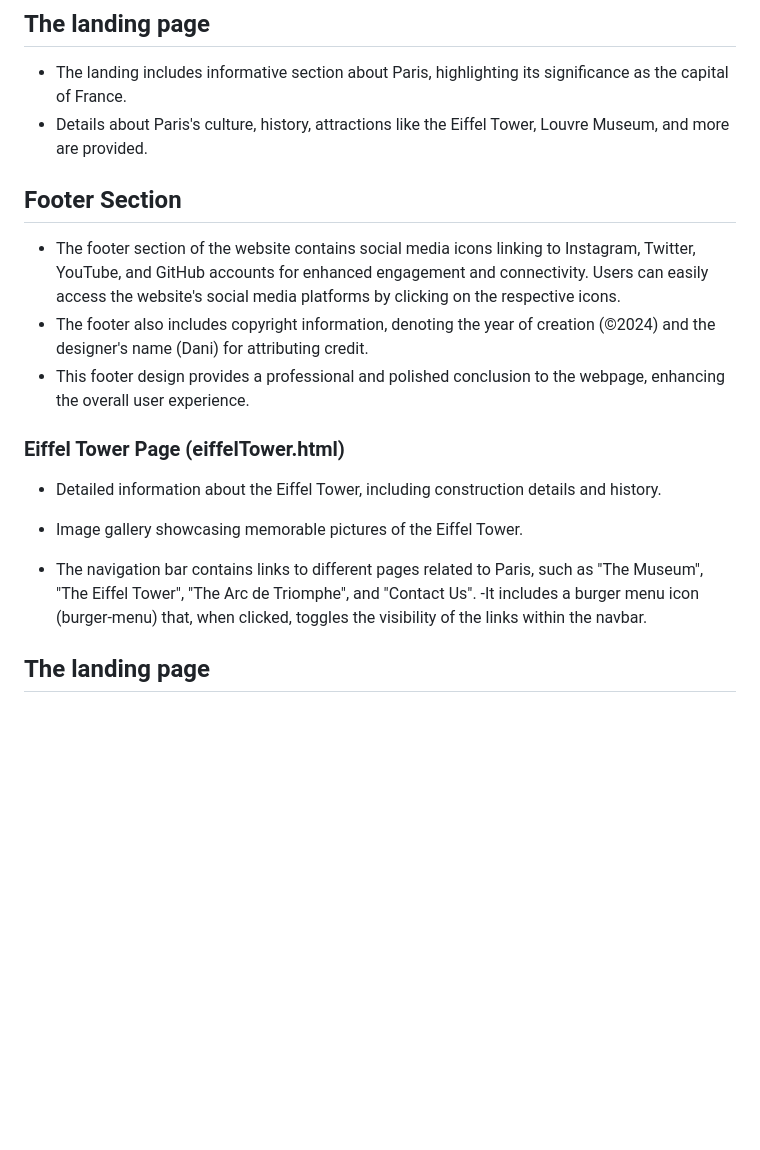
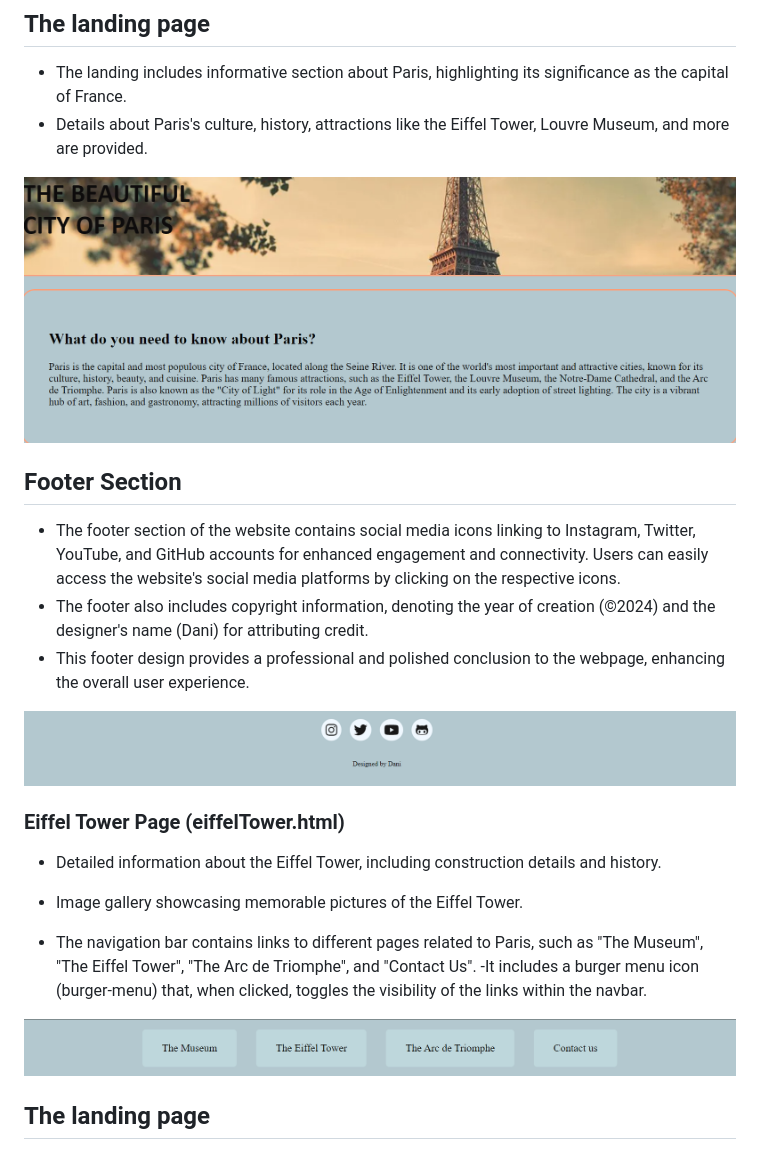
Before and after one commit to Dani1157/Paris-Landmarks, a Markdown page: README.md, the part around the change printed below. Drawn GitHub-style; pictures changed too: assets/images/footer.png; blank space fills up the shorter version.

```diff
--- a/README.md
+++ b/README.md
@@ -46,6 +47,8 @@ This project aims to showcase information about iconic landmarks in Paris, inclu
 - The landing includes informative section about Paris, highlighting its significance as the capital of France.
 - Details about Paris's culture, history, attractions like the Eiffel Tower, Louvre Museum, and more are provided.
 
+
+![home](assets/images/tower.png )
 
 
 ## Footer Section
@@ -55,7 +58,7 @@ Users can easily access the website's social media platforms by clicking on the
 - This footer design provides a professional and polished conclusion to the webpage, enhancing the overall user experience.
 
 
-
+![footer.png](assets/images/footer.png)
 
 
 ### Eiffel Tower Page (eiffelTower.html)
@@ -67,7 +70,7 @@ Users can easily access the website's social media platforms by clicking on the
 
 
 
-
+![nav](assets/images/screenshot2024-04-27170956.png)
 
 ## The landing page
 
```
Also changed, not shown: other parts of README.md (+33 -3 lines), assets/images/flowers.png (deleted), assets/images/rose.jpg (deleted), 5 other files.
